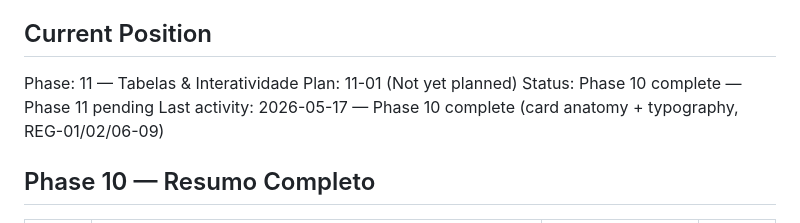
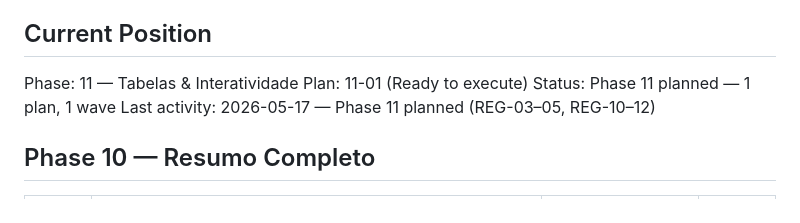
Before and after one commit to ViniciusHrzr/magic-keos, a Markdown page: .planning/STATE.md, the part around the change. Rendered like a GitHub page.

Commit message:
docs(state): advance state to Phase 11 planned

```diff
--- a/.planning/STATE.md
+++ b/.planning/STATE.md
@@ -26,9 +26,9 @@ See: .planning/PROJECT.md (updated 2026-05-16 — v1.1 milestone)
 ## Current Position
 
 Phase: 11 — Tabelas & Interatividade
-Plan: 11-01 (Not yet planned)
-Status: Phase 10 complete — Phase 11 pending
-Last activity: 2026-05-17 — Phase 10 complete (card anatomy + typography, REG-01/02/06-09)
+Plan: 11-01 (Ready to execute)
+Status: Phase 11 planned — 1 plan, 1 wave
+Last activity: 2026-05-17 — Phase 11 planned (REG-03–05, REG-10–12)
 
 ## Phase 10 — Resumo Completo
 
```
Also changed, not shown: .planning/ROADMAP.md (+1 -1 lines).
